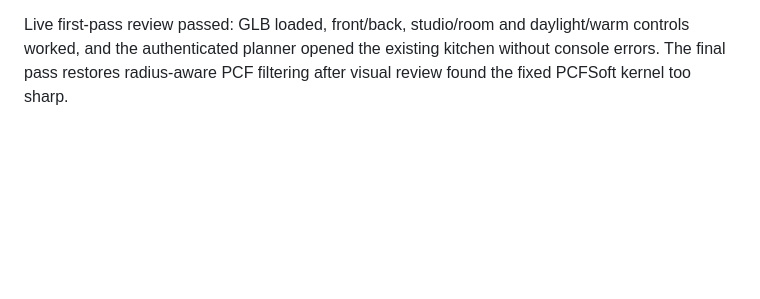
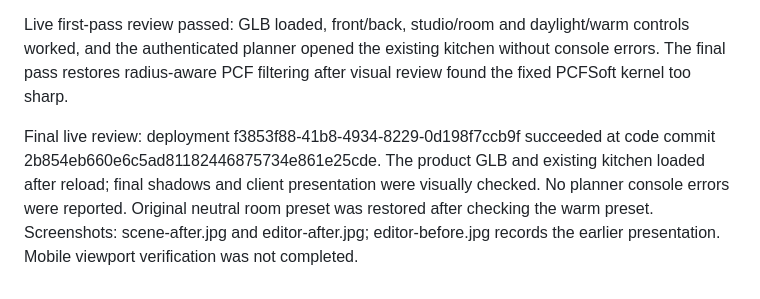
Before and after one commit to artempilipeika-create/artempilipieka-create.github.io, a Markdown page: docs/visual-studio-20261023/SCENE.md, the part around the change. Drawn GitHub-style; blank space fills up the shorter version.

Commit message:
docs: record live showroom and planner visual verification

```diff
--- a/docs/visual-studio-20261023/SCENE.md
+++ b/docs/visual-studio-20261023/SCENE.md
@@ -11,3 +11,5 @@ The page build script now matches the existing main element with its class attri
 Validation: 82 targeted Node tests passed (GLB bounds and triangle count, dimensions, materials, selection, room and camera behavior). All new/existing viewer asset routes returned 200 through isolated FastAPI checks, unknown paths returned 404. Browser review is recorded after deployment. Local cloud preview was unavailable due to its browser URL policy.
 
 Live first-pass review passed: GLB loaded, front/back, studio/room and daylight/warm controls worked, and the authenticated planner opened the existing kitchen without console errors. The final pass restores radius-aware PCF filtering after visual review found the fixed PCFSoft kernel too sharp.
+
+Final live review: deployment f3853f88-41b8-4934-8229-0d198f7ccb9f succeeded at code commit 2b854eb660e6c5ad81182446875734e861e25cde. The product GLB and existing kitchen loaded after reload; final shadows and client presentation were visually checked. No planner console errors were reported. Original neutral room preset was restored after checking the warm preset. Screenshots: scene-after.jpg and editor-after.jpg; editor-before.jpg records the earlier presentation. Mobile viewport verification was not completed.
```
Also changed, not shown: docs/visual-studio-20261023/editor-after.jpg (added), docs/visual-studio-20261023/editor-before.jpg (added), docs/visual-studio-20261023/scene-after.jpg (added).
